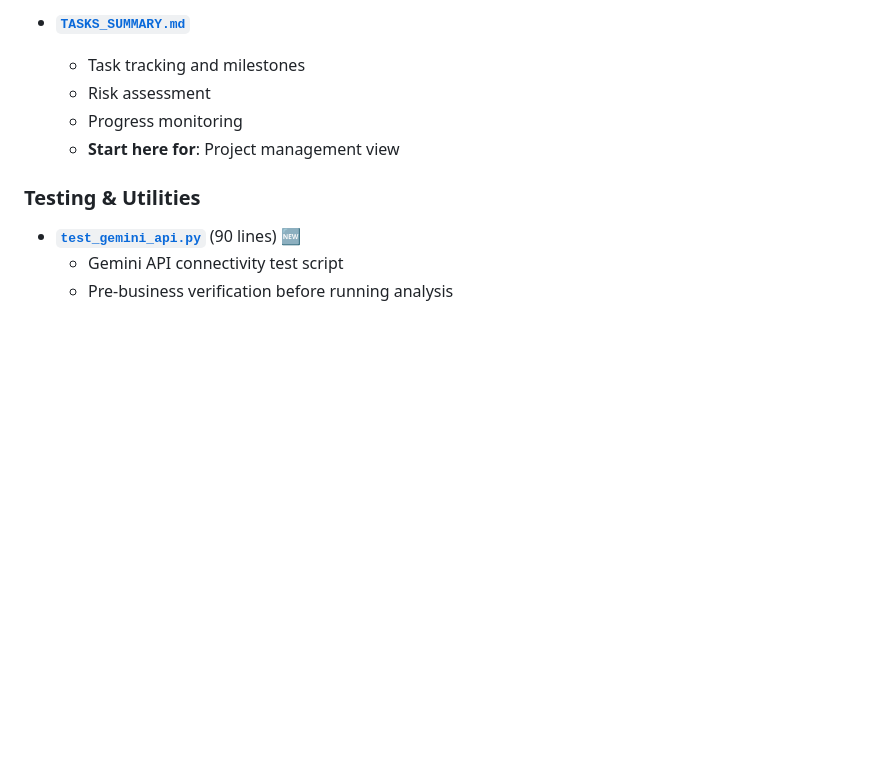
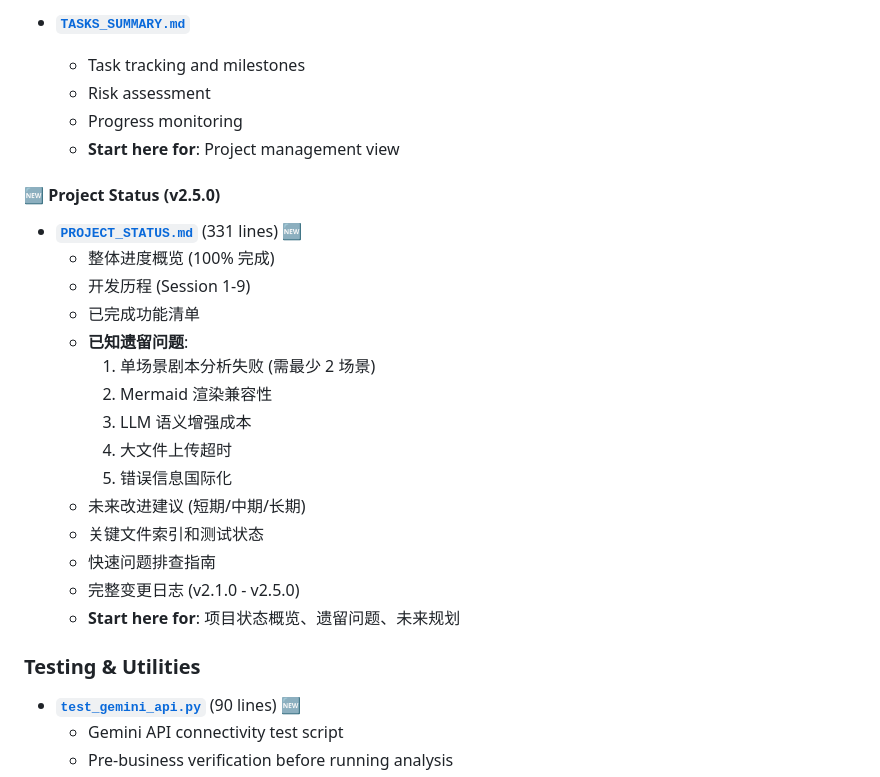
Before and after one commit to sawyerbutton/Director-Actor-Test-20251112, a Markdown page: CLAUDE.md, the part around the change. Drawn GitHub-style; blank space fills up the shorter version.

```diff
--- a/CLAUDE.md
+++ b/CLAUDE.md
@@ -581,6 +581,23 @@ python -m src.cli analyze examples/golden/百妖_ep09_s01-s05.json
   - Progress monitoring
   - **Start here for**: Project management view
 
+#### 🆕 Project Status (v2.5.0)
+- **[`PROJECT_STATUS.md`](PROJECT_STATUS.md)** (331 lines) 🆕
+  - 整体进度概览 (100% 完成)
+  - 开发历程 (Session 1-9)
+  - 已完成功能清单
+  - **已知遗留问题**:
+    1. 单场景剧本分析失败 (需最少 2 场景)
+    2. Mermaid 渲染兼容性
+    3. LLM 语义增强成本
+    4. 大文件上传超时
+    5. 错误信息国际化
+  - 未来改进建议 (短期/中期/长期)
+  - 关键文件索引和测试状态
+  - 快速问题排查指南
+  - 完整变更日志 (v2.1.0 - v2.5.0)
+  - **Start here for**: 项目状态概览、遗留问题、未来规划
+
 ### Testing & Utilities
 - **[`test_gemini_api.py`](test_gemini_api.py)** (90 lines) 🆕
   - Gemini API connectivity test script
```
Also changed, not shown: DEVELOPMENT_LOG.md (+110 -2 lines).
